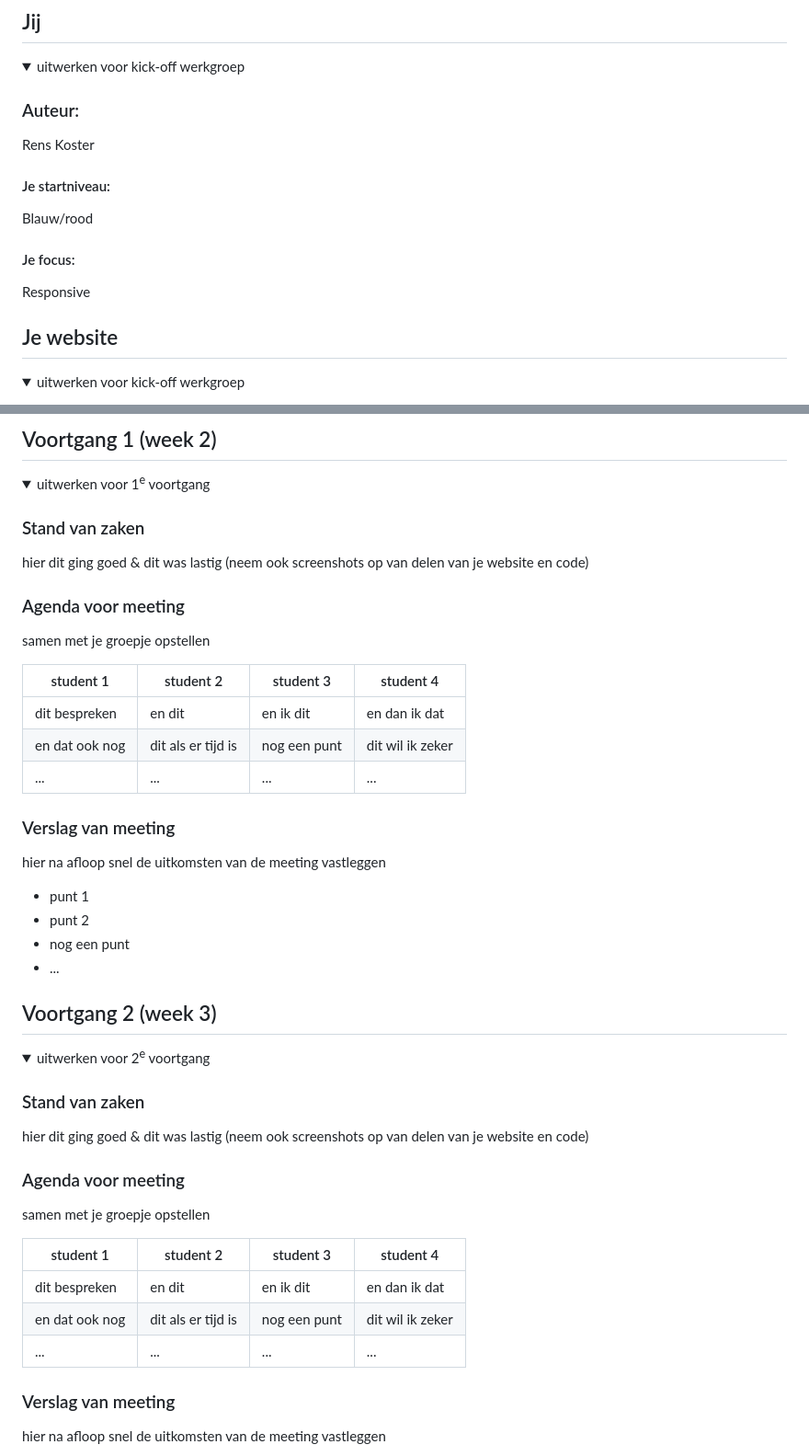
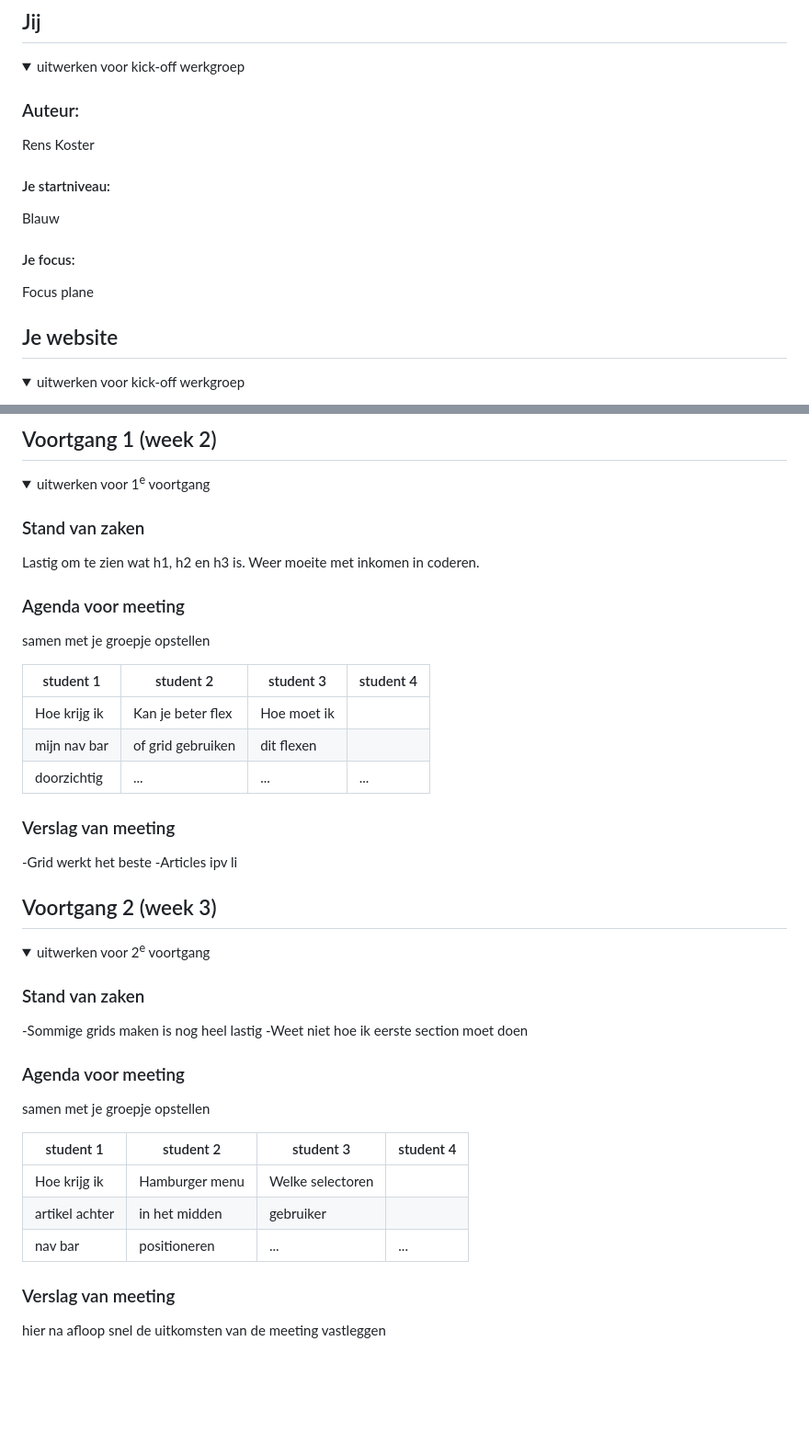
Before and after one commit to renskoster5150/FeDblok2, a Markdown page: README.md, 2 parts joined by grey strips. Shown: that part at 92% size. GitHub-like rendering; folded sections open; blank space fills up the shorter version.

```diff
--- a/README.md
+++ b/README.md
@@ -18,9 +18,9 @@ Nb. Door *open* toe te voegen aan een *details* element kun je deze standaard op
   ### Auteur:
 Rens Koster
   #### Je startniveau:
-Blauw/rood
+Blauw
   #### Je focus:
-Responsive
+Focus plane
 </details>
 
 
@@ -85,7 +85,10 @@ Main page
   <summary>uitwerken voor 1<sup>e</sup> voortgang</summary>
 
   ### Stand van zaken
-  hier dit ging goed & dit was lastig (neem ook screenshots op van delen van je website en code)
+  Lastig om te zien wat h1, h2 en h3 is.
+  Weer moeite met inkomen in coderen.
+
+
 
 
   ### Agenda voor meeting
@@ -93,18 +96,14 @@ Main page
 
   | student 1      | student 2          | student 3    | student 4        |
   | ---            | ---                | ---          | ---              |
-  | dit bespreken  | en dit             | en ik dit    | en dan ik dat    |
-  | en dat ook nog | dit als er tijd is | nog een punt | dit wil ik zeker |
-  | ...            | ...                | ...          | ...              |
+  |  Hoe krijg ik  | Kan je beter flex  |  Hoe moet ik |
+  |  mijn nav bar  | of grid gebruiken  |  dit flexen  |
+  |  doorzichtig   | ...                | ...          | ...              |
 
 
   ### Verslag van meeting
-  hier na afloop snel de uitkomsten van de meeting vastleggen
-
-  - punt 1
-  - punt 2
-  - nog een punt
-  - ...
+  -Grid werkt het beste
+  -Articles ipv li
 
 </details>
 
@@ -118,7 +117,9 @@ Main page
   <summary>uitwerken voor 2<sup>e</sup> voortgang</summary>
 
   ### Stand van zaken
-  hier dit ging goed & dit was lastig (neem ook screenshots op van delen van je website en code)
+  -Sommige grids maken is nog heel lastig
+  -Weet niet hoe ik eerste section moet doen
+
 
 
   ### Agenda voor meeting
@@ -126,9 +127,9 @@ Main page
 
   | student 1      | student 2          | student 3    | student 4        |
   | ---            | ---                | ---          | ---              |
-  | dit bespreken  | en dit             | en ik dit    | en dan ik dat    |
-  | en dat ook nog | dit als er tijd is | nog een punt | dit wil ik zeker |
-  | ...            | ...                | ...          | ...              |
+  | Hoe krijg ik   | Hamburger menu     |Welke selectoren|
+  | artikel achter | in het midden      | gebruiker    |
+  | nav bar        | positioneren       | ...          | ...              |
 
 
   ### Verslag van meeting
```
Also changed, not shown: images/cutoff_can.png, images/red-bull-king-of-the-air-logo.png, 2 other files.
